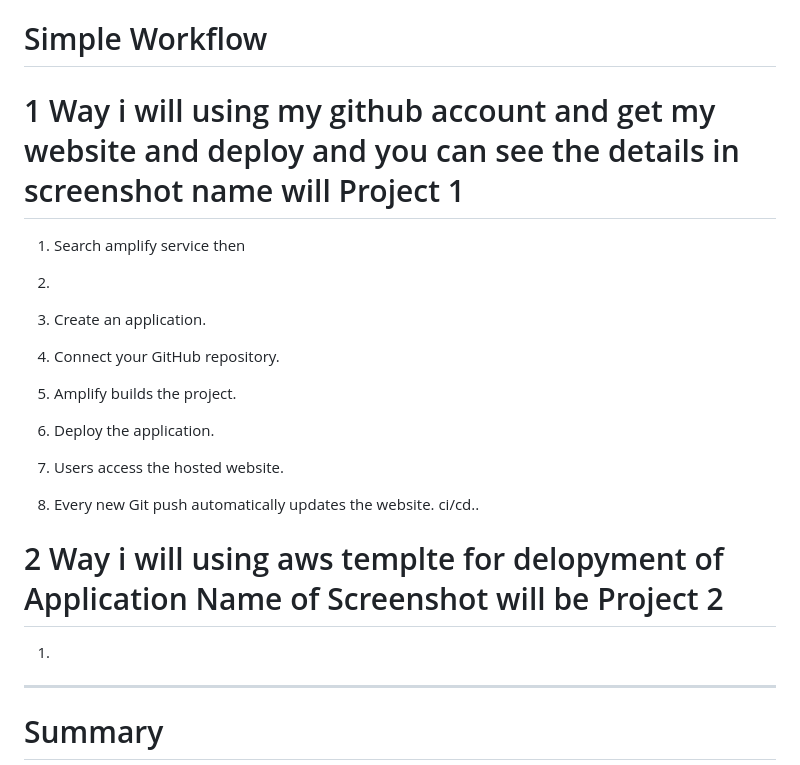
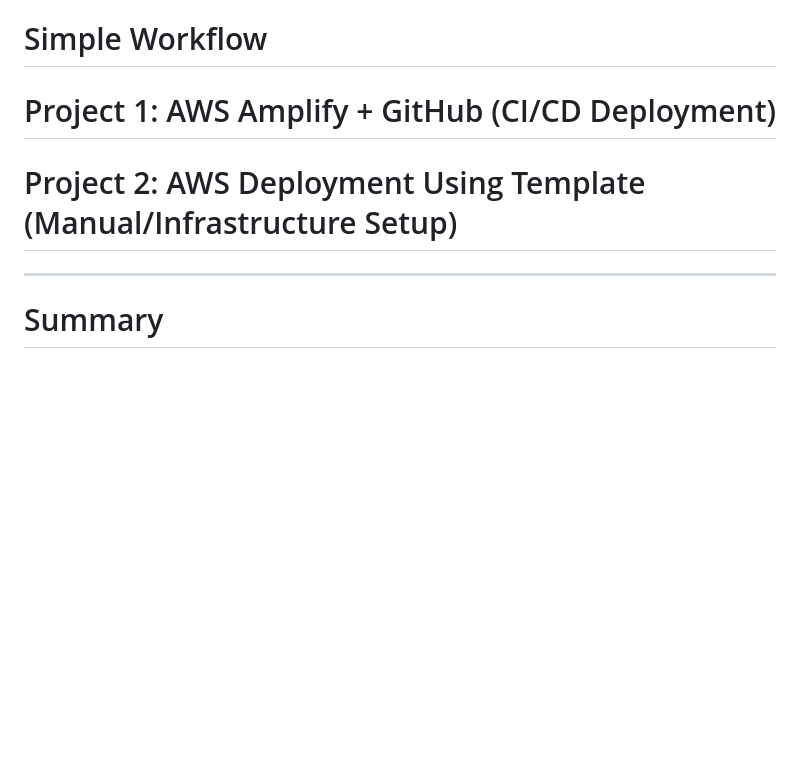
Before and after one commit to mudasiranberlin/AWS-Projects, a Markdown page: Aws Amplify/Readme.md, the part around the change. GitHub-like rendering; blank space fills up the shorter version.

```diff
--- a/Aws Amplify/Readme.md
+++ b/Aws Amplify/Readme.md
@@ -198,22 +198,11 @@ Users Access the Website
 
 # Simple Workflow
 
-# 1 Way i will using my github account and get my website and deploy and you can see the details in screenshot name will Project 1
-
-1. Search amplify service then
-2.
-
-1. Create an application.
-2. Connect your GitHub repository.
-3. Amplify builds the project.
-4. Deploy the application.
-5. Users access the hosted website.
-6. Every new Git push automatically updates the website. ci/cd..
+# Project 1: AWS Amplify + GitHub (CI/CD Deployment)
 
 
-# 2 Way i will using aws templte for delopyment of Application  Name of Screenshot will be Project 2
-1.
 
+# Project 2: AWS Deployment Using Template (Manual/Infrastructure Setup)
 
 ---
 
```
